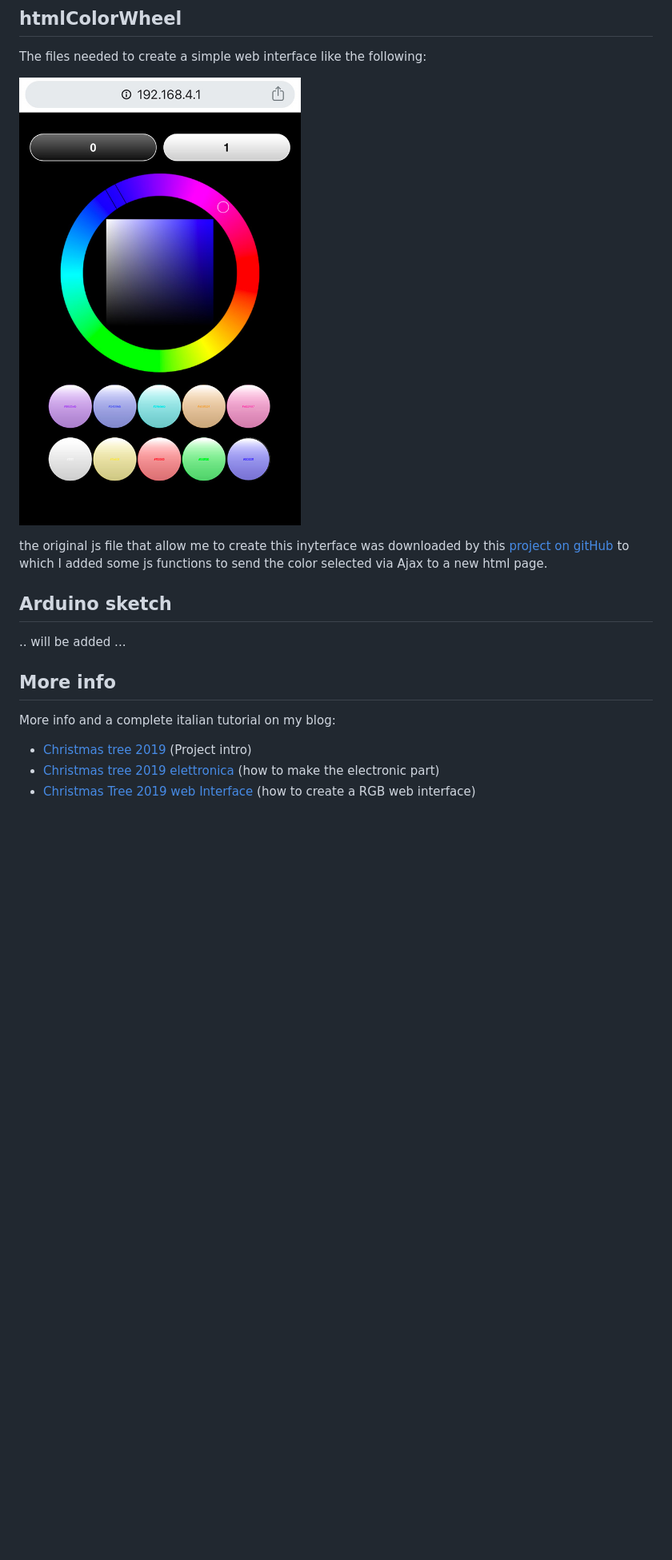
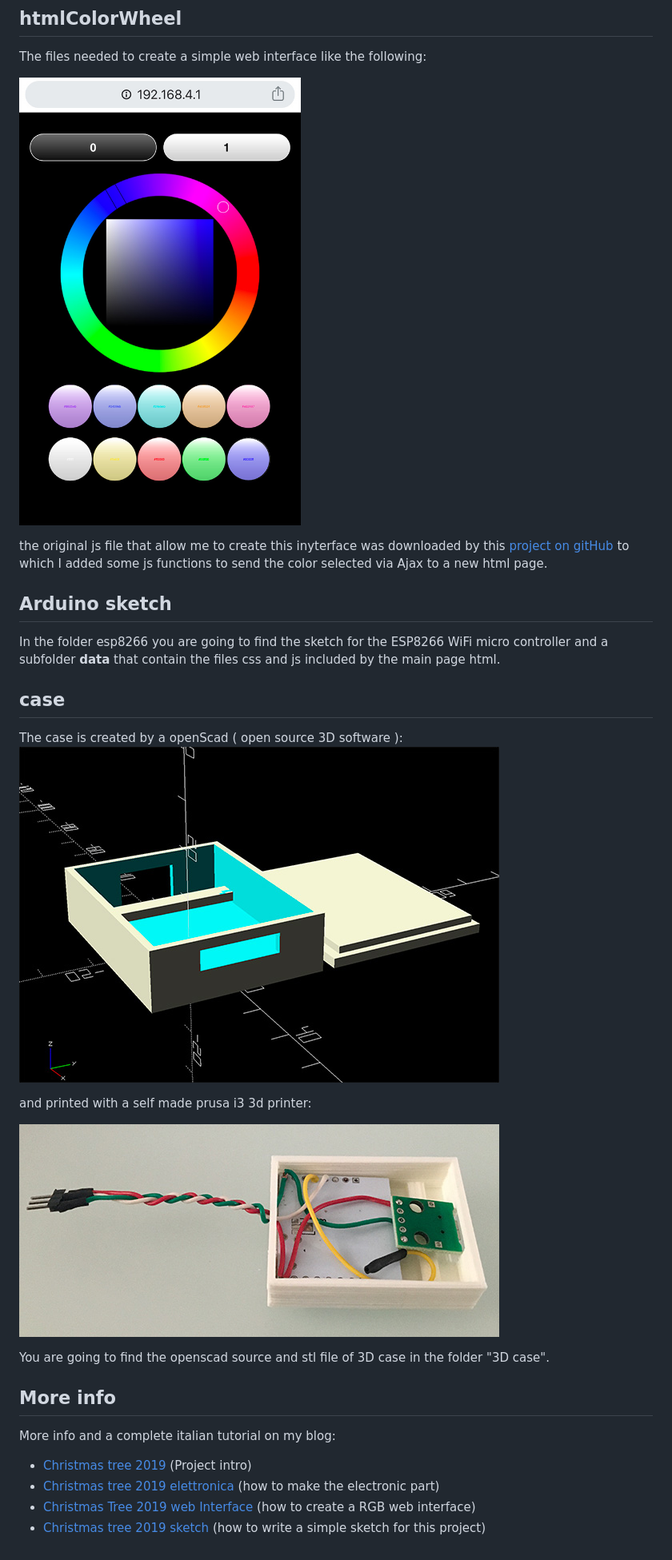
Before and after one commit to Mauroalfieri/ChristmasTree2019, a Markdown page: README.md, the part around the change printed below. Shown: that part at 80% size. Rendered like a GitHub page; pictures changed too: images/Christmas tree 2019 case circuito montato.jpg (added), images/Christmas tree 2019 case openscad.jpg (added); blank space fills up the shorter version.

Commit message:
Added 3D case folder and updated README file and images folder

```diff
--- a/README.md
+++ b/README.md
@@ -11,7 +11,17 @@ The files needed to create a simple web interface like the following:
 the original js file that allow me to create this inyterface was downloaded by this [project on gitHub](https://github.com/NC22/HTML5-Color-Picker) to which I added some js functions to send the color selected via Ajax to a new html page.
 
 ## Arduino sketch
-.. will be added ...
+In the folder esp8266 you are going to find the sketch for the ESP8266 WiFi micro controller and a subfolder **data** that contain the files css and js included by the main page html.
+
+## case
+The case is created by a openScad ( open source 3D software ):
+![Christmas tree 2019 case openscad](https://github.com/Mauroalfieri/ChristmasTree2019/blob/master/images/Christmas%20tree%202019%20case%20openscad.jpg)
+
+and printed with a self made prusa i3 3d printer:
+
+![Christmas tree 2019 3D printed](https://github.com/Mauroalfieri/ChristmasTree2019/blob/master/images/Christmas%20tree%202019%20case%20circuito%20montato.jpg)
+
+You are going to find the openscad source and stl file of 3D case in the folder "3D case".
 
 ## More info
 More info and a complete italian tutorial on my blog:
@@ -19,3 +29,4 @@ More info and a complete italian tutorial on my blog:
 - [Christmas tree 2019](https://www.mauroalfieri.it/elettronica/christmas-tree-2019.html) (Project intro)
 - [Christmas tree 2019 elettronica](https://www.mauroalfieri.it/elettronica/christmas-tree-2019-elettronica.html) (how to make the electronic part)
 - [Christmas Tree 2019 web Interface](https://www.mauroalfieri.it/elettronica/christmas-tree-2019-rgb-interface.html) (how to create a RGB web interface)
+- [Christmas tree 2019 sketch](https://www.mauroalfieri.it/elettronica/christmas-tree-2019-sketch.html) (how to write a simple sketch for this project)
```
Also changed, not shown: other parts of README.md (+1 -1 lines), 3 other files.
